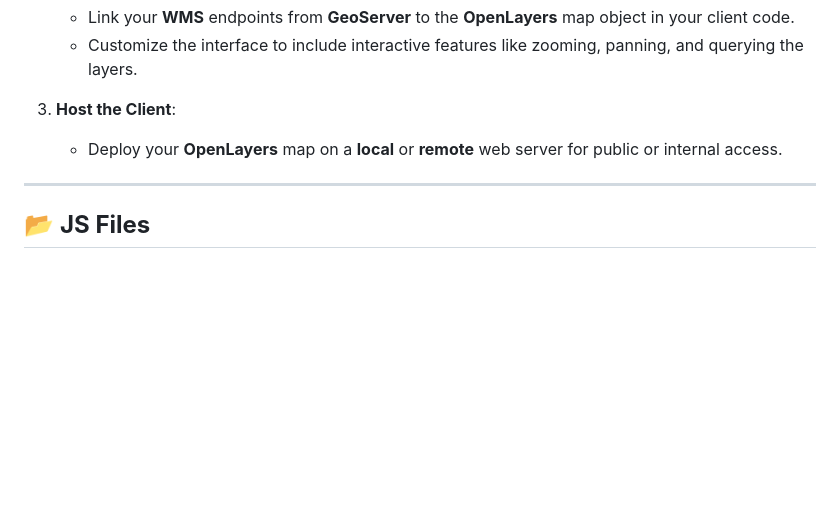
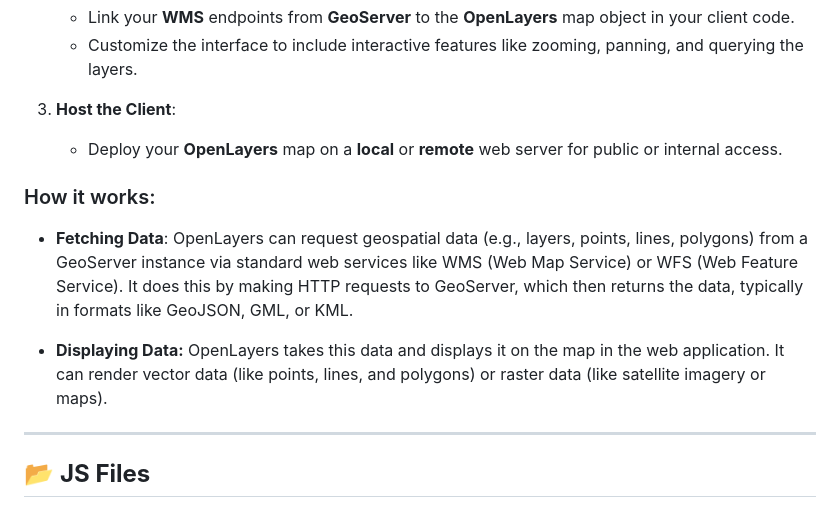
Before and after one commit to AymenKtari01/OpenLayers_Geospatial_Project, a Markdown page: README.md, the part around the change printed below. Drawn GitHub-style; blank space fills up the shorter version.

```diff
--- a/README.md
+++ b/README.md
@@ -147,6 +147,14 @@ Before you begin, ensure you have the following installed on your system:
 3. **Host the Client**:
    - Deploy your **OpenLayers** map on a **local** or **remote** web server for public or internal access.
 
+### How it works:
+
+- **Fetching Data**:
+  OpenLayers can request geospatial data (e.g., layers, points, lines, polygons) from a GeoServer instance via standard web services like WMS (Web Map Service) or WFS (Web Feature Service). It does this by making HTTP requests to GeoServer, which then returns the data, typically in formats like GeoJSON, GML, or KML.
+
+- **Displaying Data:**
+  OpenLayers takes this data and displays it on the map in the web application. It can render vector data (like points, lines, and polygons) or raster data (like satellite imagery or maps).
+
 ---
 
 ## 📂 **JS Files**
```
Also changed, not shown: other parts of README.md (+25 -18 lines).
